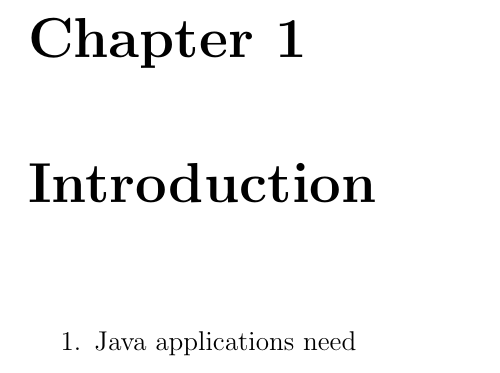
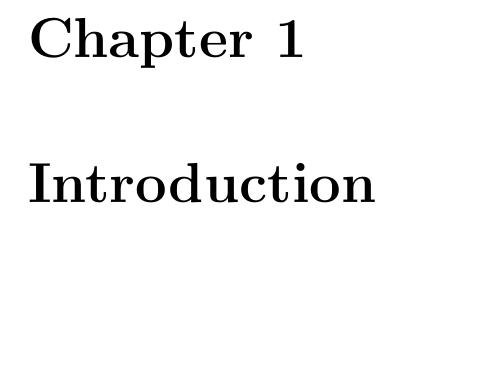
Before and after one commit to davidbrazdil/cherivm-diss, a LaTeX thesis (acs-dissertation.tex): part of page 11 of 39, cut so that both start at the same text, the shorter picture padded with empty space. Compiled offline with pdfLaTeX.

Commit message:
Introduction: removed stuff

```diff
--- a/acs-dissertation.tex
+++ b/acs-dissertation.tex
@@ -75,29 +75,12 @@
 \newpage ~ \cleardoublepage % make text start on a fresh double page
 
 %% START OF MAIN TEXT
-\chapter{Introduction}
 \pagenumbering{arabic}
 \setcounter{page}{1}
 
-% This is the introduction where you should introduce your work.  In
-% general the thing to aim for here is to describe a little bit of the
-% context for your work --- why did you do it (motivation), what was the
-% hoped-for outcome (aims) --- as well as trying to give a brief
-% overview of what you actually did.
-%
-% It's often useful to bring forward some ``highlights'' into
-% this chapter (e.g.\ some particularly compelling results, or
-% a particularly interesting finding).
-%
-% It's also traditional to give an outline of the rest of the
-% document, although without care this can appear formulaic
-% and tedious. Your call.
+\chapter{Introduction}
 
 
-
-\begin{enumerate}
-	\item Java applications need
-\end{enumerate}
 
 \chapter{Background}
 
```
